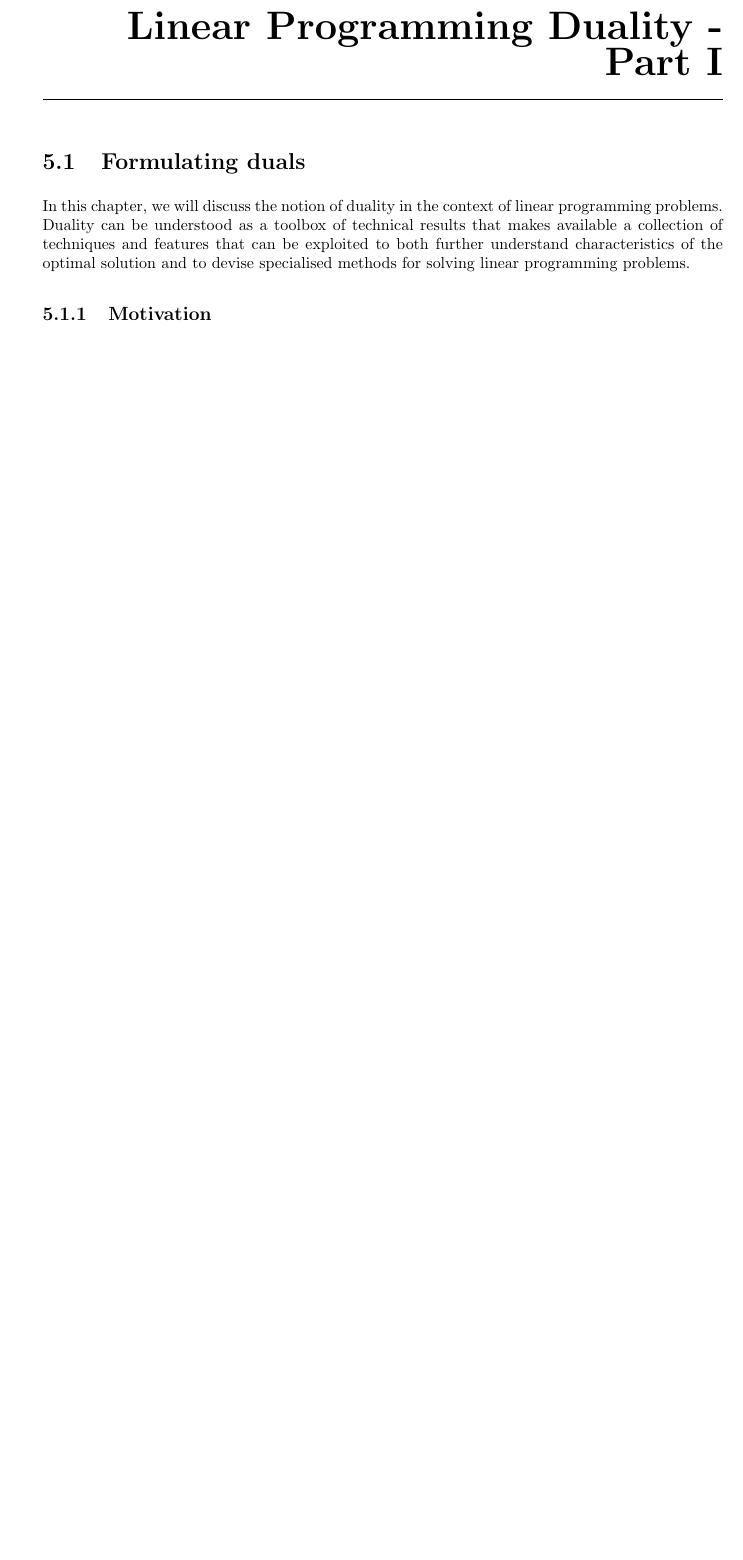
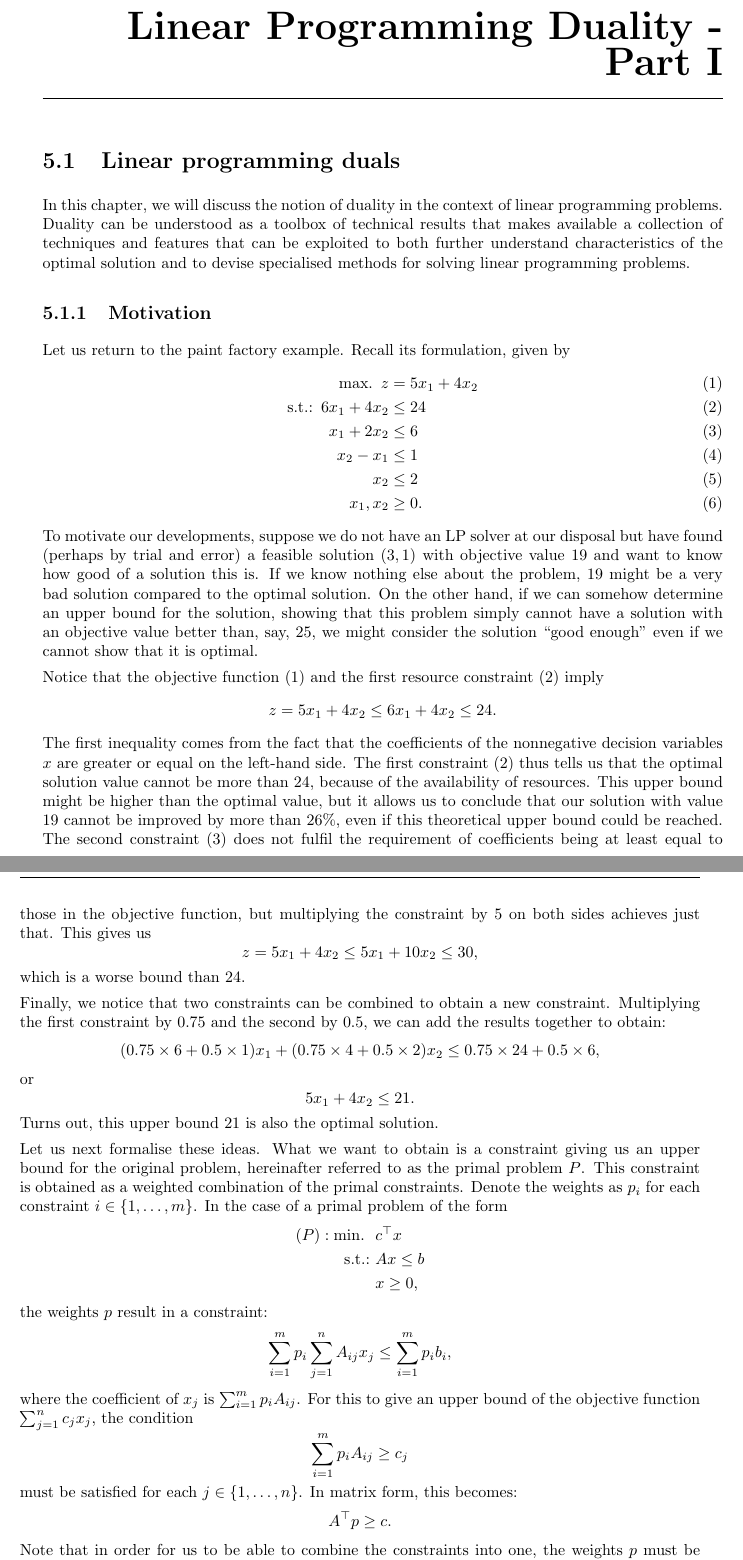
Before and after one commit to gamma-opt/linopt-notes, a LaTeX thesis (src/linopt-notes.tex, which reads src/chapters/chapter_5/chapter_1-5.tex): part of page 73 of 199 before the commit and two parts of pages 73 and 74 of 199 after it, the two joined at a grey line, cut so that both start at the same text, the shorter picture padded with empty space. Compiled offline with pdfLaTeX.

Commit message:
Add motivation about duals to chapter 5

```diff
--- a/src/chapters/chapter_5/chapter_1-5.tex
+++ b/src/chapters/chapter_5/chapter_1-5.tex
@@ -1,6 +1,73 @@
-\section{Formulating duals}
+\section{Linear programming duals}
 
 In this chapter, we will discuss the notion of duality in the context of linear programming problems. Duality can be understood as a toolbox of technical results that makes available a collection of techniques and features that can be exploited to both further understand characteristics of the optimal solution and to devise specialised methods for solving linear programming problems.
 
 
 \subsection{Motivation}
+
+Let us return to the paint factory example. Recall its formulation, given by
+%
+\begin{align}
+    \maxi z &= 5x_1 + 4x_2 \tag{1} \\
+    \st 6x_1 + 4x_2 &\leq 24 \tag{2} \\
+    x_1 + 2x_2 &\leq 6 \tag{3} \\
+    x_2 - x_1 &\leq 1 \tag{4} \\
+    x_2 &\leq 2 \tag{5} \\
+    x_1, x_2 &\geq 0. \tag{6}
+\end{align}
+%
+To motivate our developments, suppose we do not have an LP solver at our disposal but have found (perhaps by trial and error) a feasible solution $(3, 1)$ with objective value $19$ and want to know how good of a solution this is. If we know nothing else about the problem, $19$ might be a very bad solution compared to the optimal solution. On the other hand, if we can somehow determine an upper bound for the solution, showing that this problem simply cannot have a solution with an objective value better than, say, $25$, we might consider the solution “good enough” even if we cannot show that it is optimal.
+
+Notice that the objective function (1) and the first resource constraint (2) imply
+%
+$$
+z = 5x_1 + 4x_2 \leq 6x_1 + 4x_2 \leq 24.
+$$
+%
+The first inequality comes from the fact that the coefficients of the nonnegative decision variables $x$ are greater or equal on the left-hand side. The first constraint (2) thus tells us that the optimal solution value cannot be more than $24$, because of the availability of resources. This upper bound might be higher than the optimal value, but it allows us to conclude that our solution with value $19$ cannot be improved by more than $26\%$, even if this theoretical upper bound could be reached. The second constraint (3) does not fulfil the requirement of coefficients being at least equal to those in the objective function, but multiplying the constraint by $5$ on both sides achieves just that. This gives us
+%
+$$
+z = 5x_1 + 4x_2 \leq 5x_1 + 10x_2 \leq 30,
+$$
+%
+which is a worse bound than $24$.
+
+Finally, we notice that two constraints can be combined to obtain a new constraint. Multiplying the first constraint by $0.75$ and the second by $0.5$, we can add the results together to obtain:
+$$
+(0.75 \times 6 + 0.5 \times 1)x_1 + (0.75 \times 4 + 0.5 \times 2)x_2 \leq 0.75 \times 24 + 0.5 \times 6,
+$$
+or
+$$
+5x_1 + 4x_2 \leq 21.
+$$
+Turns out, this upper bound $21$ is also the optimal solution.
+
+Let us next formalise these ideas. What we want to obtain is a constraint giving us an upper bound for the original problem, hereinafter referred to as the primal problem $P$. This constraint is obtained as a weighted combination of the primal constraints. Denote the weights as $p_i$ for each constraint $i \in \{1, \dots, m\}$. In the case of a primal problem of the form
+%
+\begin{align*}
+	(P) : \mini \ & c^\top x \\
+	\st 	  & Ax \leq b \\
+		  	  & x \geq 0,
+\end{align*}
+%
+the weights $p$ result in a constraint:
+%
+$$
+\sum_{i=1}^m p_i \sum_{j=1}^n A_{ij} x_j \leq \sum_{i=1}^m p_i b_i,
+$$
+%
+where the coefficient of $x_j$ is $\sum_{i=1}^m p_i A_{ij}$. For this to give an upper bound of the objective function $\sum_{j=1}^n c_j x_j$, the condition
+%
+$$
+\sum_{i=1}^m p_i A_{ij} \geq c_j
+$$
+%
+must be satisfied for each $j \in \{1, \dots, n\}$. In matrix form, this becomes:
+%
+$$
+A^\top p \geq c.
+$$
+%
+Note that in order for us to be able to combine the constraints into one, the weights $p$ must be nonnegative, as negative weights would flip the inequalities in the corresponding primal constraints. Finally, we want the upper bound to be as tight as possible, so we minimise the right-hand side $b^\top p$ of this combined constraint, resulting in the dual problem:
+%
+\begin{align*}
```
Also changed, not shown: src/chapters/chapter_5/chapter_1-5.tex (9 more changed lines).
